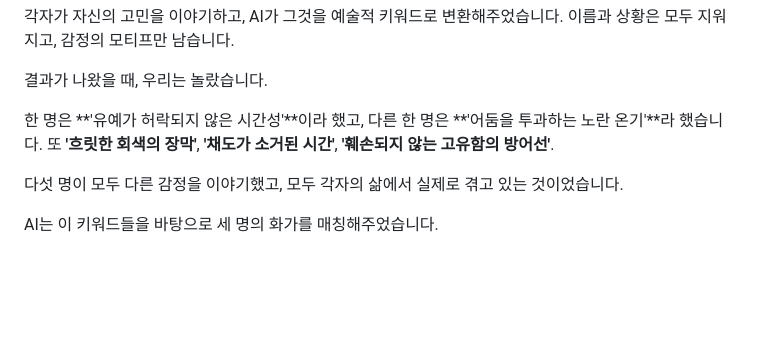
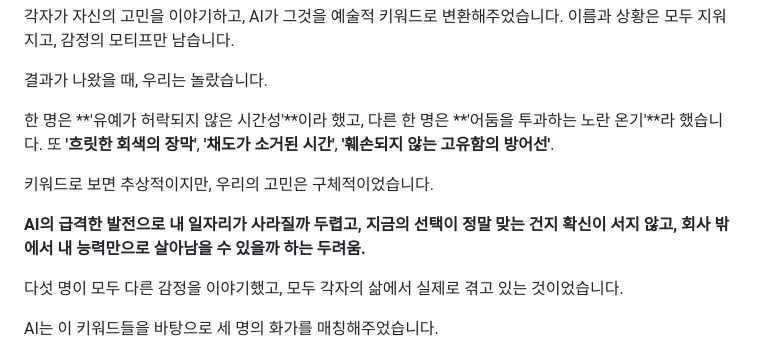
Before and after one commit to ico1036/rothko-healing-app, a Markdown page: 발표스크립트v3.md, the part around the change. Rendered like a GitHub page; blank space fills up the shorter version.

Commit message:
📝 파트1: 조원 실제 고민 추가

```diff
--- a/발표스크립트v3.md
+++ b/발표스크립트v3.md
@@ -15,6 +15,12 @@
 결과가 나왔을 때, 우리는 놀랐습니다.
 
 한 명은 **'유예가 허락되지 않은 시간성'**이라 했고, 다른 한 명은 **'어둠을 투과하는 노란 온기'**라 했습니다. 또 **'흐릿한 회색의 장막'**, **'채도가 소거된 시간'**, **'훼손되지 않는 고유함의 방어선'**.
+
+키워드로 보면 추상적이지만, 우리의 고민은 구체적이었습니다.
+
+**AI의 급격한 발전으로 내 일자리가 사라질까 두렵고,**
+**지금의 선택이 정말 맞는 건지 확신이 서지 않고,**
+**회사 밖에서 내 능력만으로 살아남을 수 있을까 하는 두려움.**
 
 다섯 명이 모두 다른 감정을 이야기했고, 모두 각자의 삶에서 실제로 겪고 있는 것이었습니다.
 
```
